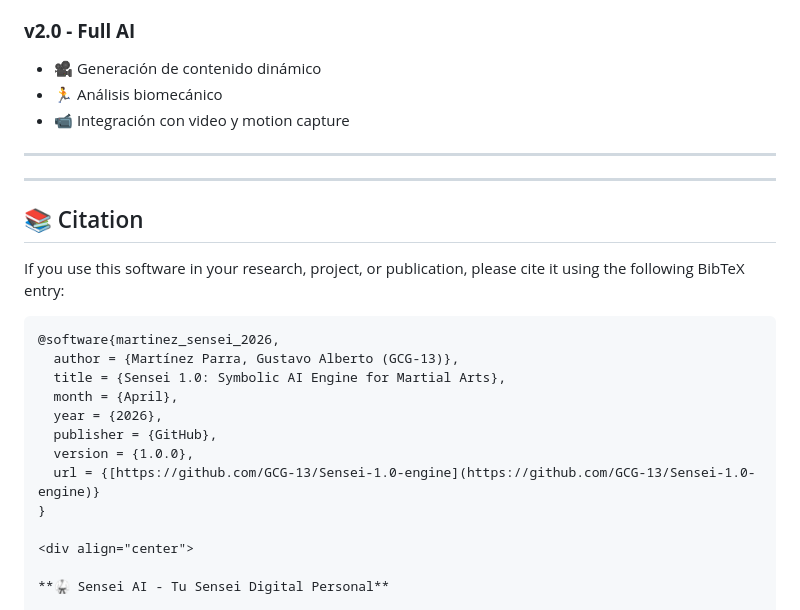
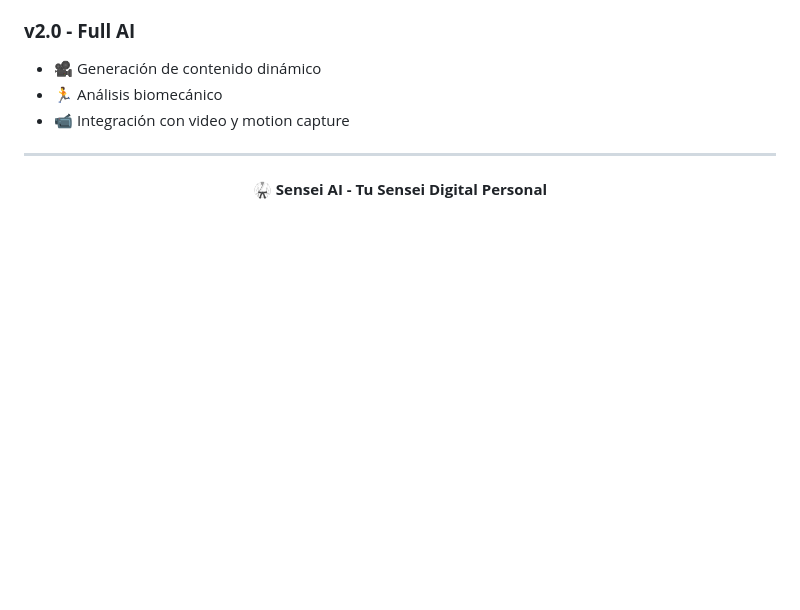
Before and after one commit to GCG-13/Sensei-1.0-engine, a Markdown page: README.md, the part around the change. GitHub-like rendering; blank space fills up the shorter version.

Commit message:
Remove citation section from README
Removed citation section from README.md.

````diff
--- a/README.md
+++ b/README.md
@@ -411,23 +411,6 @@ For an in-depth look at the deterministic logic, XAI implementation, and fuzzy s
 
 ---
 
----
-
-## 📚 Citation
-
-If you use this software in your research, project, or publication, please cite it using the following BibTeX entry:
-
-```bibtex
-@software{martinez_sensei_2026,
-  author = {Martínez Parra, Gustavo Alberto (GCG-13)},
-  title = {Sensei 1.0: Symbolic AI Engine for Martial Arts},
-  month = {April},
-  year = {2026},
-  publisher = {GitHub},
-  version = {1.0.0},
-  url = {[https://github.com/GCG-13/Sensei-1.0-engine](https://github.com/GCG-13/Sensei-1.0-engine)}
-}
-
 <div align="center">
 
 **🥋 Sensei AI - Tu Sensei Digital Personal**
````
